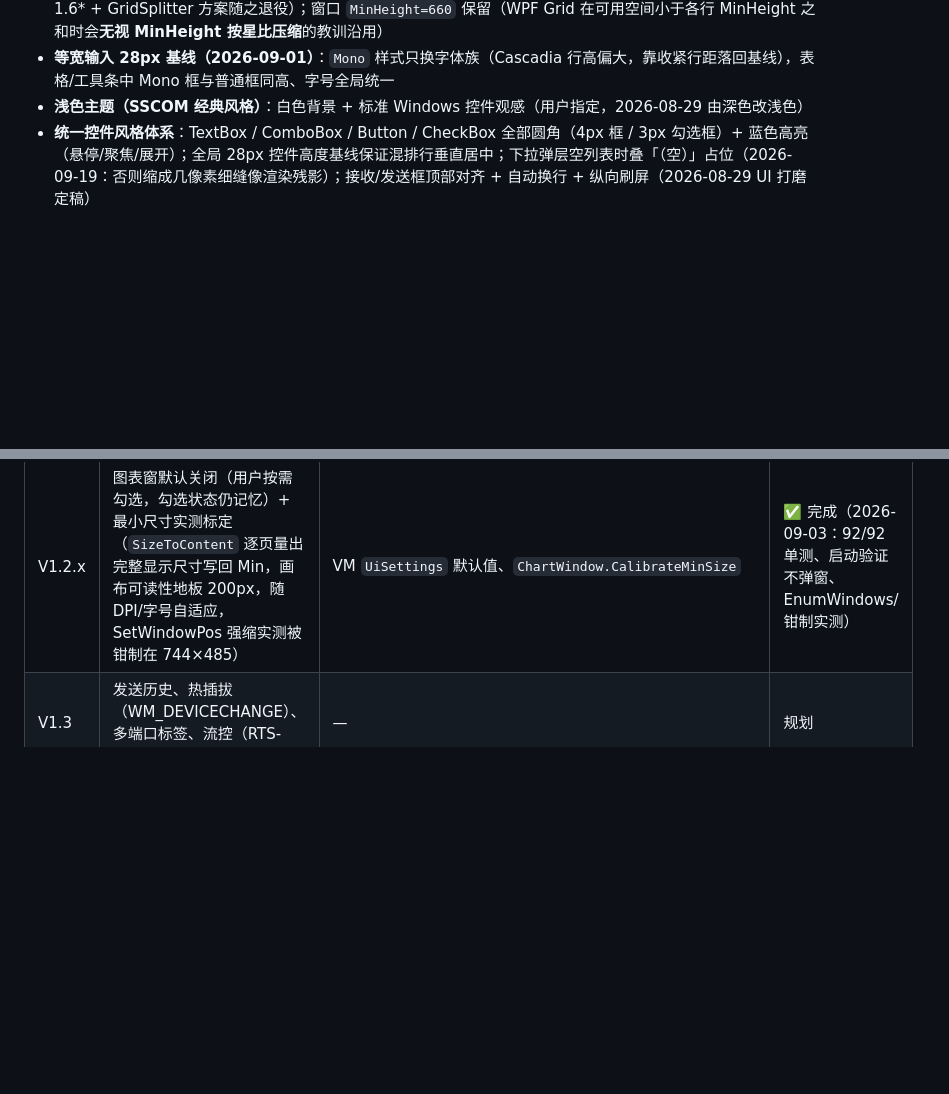
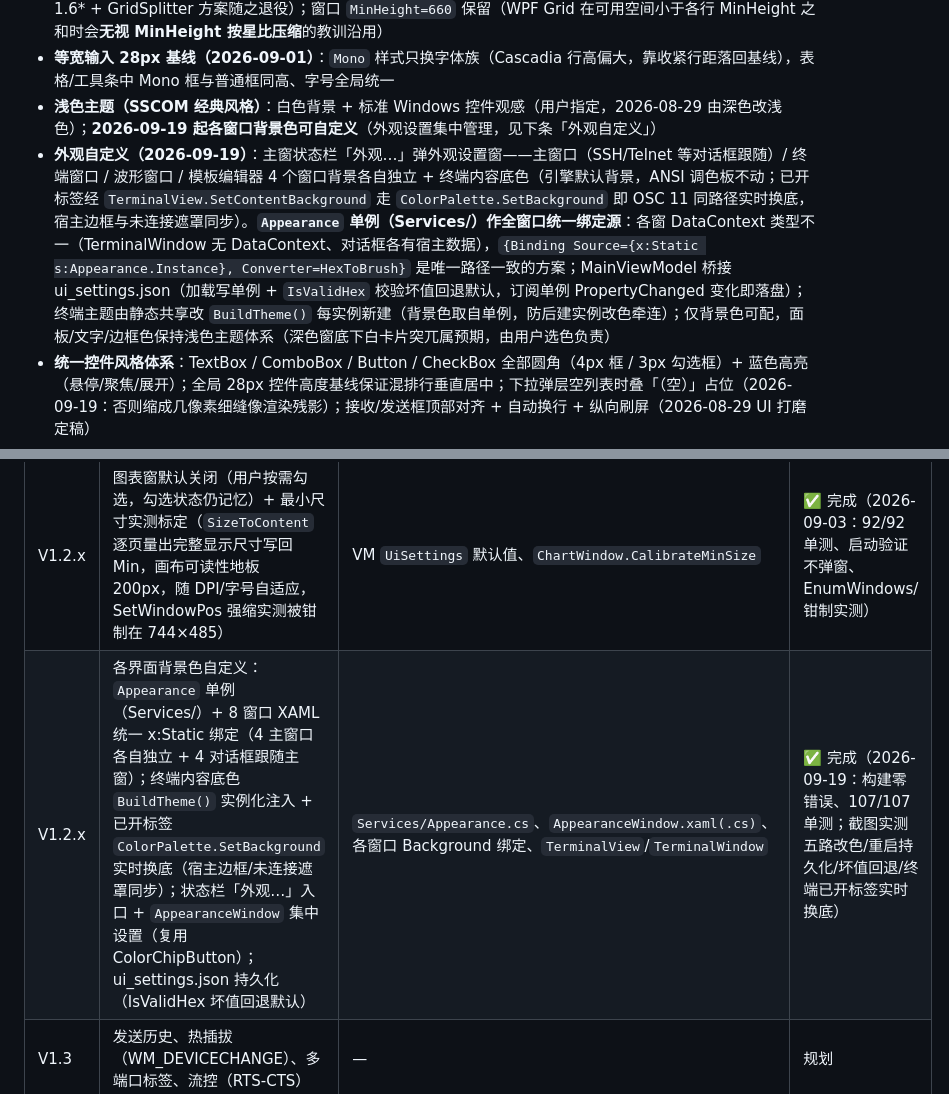
Before and after one commit to murakami-yu/Serial_Tool, a Markdown page: Docs/Serial_Tool_Design.md, 2 parts joined by grey strips. Drawn GitHub-style; blank space fills up the shorter version.

```diff
--- a/Docs/Serial_Tool_Design.md
+++ b/Docs/Serial_Tool_Design.md
@@ -86,7 +86,8 @@ V3      CAN 后端（Peak.PCANBasic.NET 或 slcan）+ DBC 解析 + 信号曲线
 - **图表窗最小尺寸实测标定（2026-09-03）**：`OnSourceInitialized` 时清掉最小约束 → `SizeToContent=WidthAndHeight` 逐页（时序图/字段曲线）`UpdateLayout` 量出**含标题栏/边框的完整显示窗口尺寸**，取两页最大值写回 `MinWidth/MinHeight`；两块画布 `MinHeight=200` 为图形可读性地板（2026-09-03 用户要求：配置表恒定 96px，画布不许被压到看不清——字段曲线页是高度瓶颈，最小高 = 表 96 + 画布地板 200 + 固定开销），本机实测最小 **744×485**（SetWindowPos 强缩 400×200 被钳制），窗口无法缩到任何元素被裁切或图形不可读；随字号/DPI/系统主题自动重标定，无需手维护魔法数
 - **各框互不覆盖（2026-09-01 V1.2.x）**：左列容器、右列工具面板均 `ClipToBounds`——任何缩放下越界渲染在自己框内裁切，绝不覆盖相邻框架。图表迁独立窗口后左列仅剩接收区单框架（原「接收区/图表」比例行 2.4\* : 1.6\* + GridSplitter 方案随之退役）；窗口 `MinHeight=660` 保留（WPF Grid 在可用空间小于各行 MinHeight 之和时会**无视 MinHeight 按星比压缩**的教训沿用）
 - **等宽输入 28px 基线（2026-09-01）**：`Mono` 样式只换字体族（Cascadia 行高偏大，靠收紧行距落回基线），表格/工具条中 Mono 框与普通框同高、字号全局统一
-- **浅色主题（SSCOM 经典风格）**：白色背景 + 标准 Windows 控件观感（用户指定，2026-08-29 由深色改浅色）
+- **浅色主题（SSCOM 经典风格）**：白色背景 + 标准 Windows 控件观感（用户指定，2026-08-29 由深色改浅色）；**2026-09-19 起各窗口背景色可自定义**（外观设置集中管理，见下条「外观自定义」）
+- **外观自定义（2026-09-19）**：主窗状态栏「外观…」弹外观设置窗——主窗口（SSH/Telnet 等对话框跟随）/ 终端窗口 / 波形窗口 / 模板编辑器 4 个窗口背景各自独立 + 终端内容底色（引擎默认背景，ANSI 调色板不动；已开标签经 `TerminalView.SetContentBackground` 走 `ColorPalette.SetBackground` 即 OSC 11 同路径实时换底，宿主边框与未连接遮罩同步）。**`Appearance` 单例（Services/）作全窗口统一绑定源**：各窗 DataContext 类型不一（TerminalWindow 无 DataContext、对话框各有宿主数据），`{Binding Source={x:Static s:Appearance.Instance}, Converter=HexToBrush}` 是唯一路径一致的方案；MainViewModel 桥接 ui_settings.json（加载写单例 + `IsValidHex` 校验坏值回退默认，订阅单例 PropertyChanged 变化即落盘）；终端主题由静态共享改 `BuildTheme()` 每实例新建（背景色取自单例，防后建实例改色牵连）；仅背景色可配，面板/文字/边框色保持浅色主题体系（深色窗底下白卡片突兀属预期，由用户选色负责）
 - **统一控件风格体系**：TextBox / ComboBox / Button / CheckBox 全部圆角（4px 框 / 3px 勾选框）+ 蓝色高亮（悬停/聚焦/展开）；全局 28px 控件高度基线保证混排行垂直居中；下拉弹层空列表时叠「（空）」占位（2026-09-19：否则缩成几像素细缝像渲染残影）；接收/发送框顶部对齐 + 自动换行 + 纵向刷屏（2026-08-29 UI 打磨定稿）
 - **状态可见**：标题栏连接状态 + 底部状态栏（RX/TX 计数、帧统计）
 
@@ -109,6 +110,7 @@ V3      CAN 后端（Peak.PCANBasic.NET 或 slcan）+ DBC 解析 + 信号曲线
 | V1.2.x | 图表面板迁独立窗口：时序图 / 字段曲线从主窗左列迁出为 `ChartWindow`（「波形」复选框显隐、X=取消勾选、位置与缩放状态保留、隐藏期渲染暂停重开补帧）；主窗左列简化为接收区单框架 | `ChartWindow.xaml(.cs)`（MainWindow 图表代码整体迁入） | ✅ 完成（2026-09-02：构建零错误、92/92 单测、启动冒烟；修复 XAML 初始化期设 Owner 崩溃） |
 | V1.2.x | 接收区 TX/RX 行颜色自定义：接收框由 `TextBox` 换 `RichTextBox`（TextBox 无 Document/TextPointer API，不支持逐行着色——原已知局限随之解除），渲染管线改分段载荷 `RxSeg(Text, IsTx)` 按方向着 Paragraph；接收区标题栏右侧「发送色/接收色」色块按钮 + 16 色调色板弹层 + 恢复默认（自绘 `ColorChipButton`，无新依赖）；默认发送 #0078D7 / 接收 #1E1E1E，配置存 ui_settings.json；换色即全量重绘；截断改段落粒度删除保色 | `Controls/ColorChipButton.xaml(.cs)`、`Converters.cs`（HexToBrush）、MainWindow / MainViewModel 渲染管线 | ✅ 完成（2026-09-05：构建零错误、92/92 单测；TCP 回环实测双色/换色重绘/恢复默认/持久化/旧配置回退/>800K 截断保色） |
 | V1.2.x | 图表窗默认关闭（用户按需勾选，勾选状态仍记忆）+ 最小尺寸实测标定（`SizeToContent` 逐页量出完整显示尺寸写回 Min，画布可读性地板 200px，随 DPI/字号自适应，SetWindowPos 强缩实测被钳制在 744×485） | VM `UiSettings` 默认值、`ChartWindow.CalibrateMinSize` | ✅ 完成（2026-09-03：92/92 单测、启动验证不弹窗、EnumWindows/钳制实测） |
+| V1.2.x | 各界面背景色自定义：`Appearance` 单例（Services/）+ 8 窗口 XAML 统一 x:Static 绑定（4 主窗口各自独立 + 4 对话框跟随主窗）；终端内容底色 `BuildTheme()` 实例化注入 + 已开标签 `ColorPalette.SetBackground` 实时换底（宿主边框/未连接遮罩同步）；状态栏「外观…」入口 + `AppearanceWindow` 集中设置（复用 ColorChipButton）；ui_settings.json 持久化（IsValidHex 坏值回退默认） | `Services/Appearance.cs`、`AppearanceWindow.xaml(.cs)`、各窗口 Background 绑定、`TerminalView`/`TerminalWindow` | ✅ 完成（2026-09-19：构建零错误、107/107 单测；截图实测五路改色/重启持久化/坏值回退/终端已开标签实时换底） |
 | V1.3 | 发送历史、热插拔（WM_DEVICECHANGE）、多端口标签、流控（RTS-CTS） | — | 规划 |
 | V2 | I2C 后端（FTDI.FTD2XX_NET）、扫描/寄存器读写、L2 序列图 | `Backends/I2cBackend.cs` | 规划 |
 | V3 | CAN 后端（PCAN 或 slcan）、DBC 解析、信号曲线 | `Backends/CanBackend.cs`、`Core/Dbc` | 规划 |
```
Also changed, not shown: README.md (+3 -2 lines).
